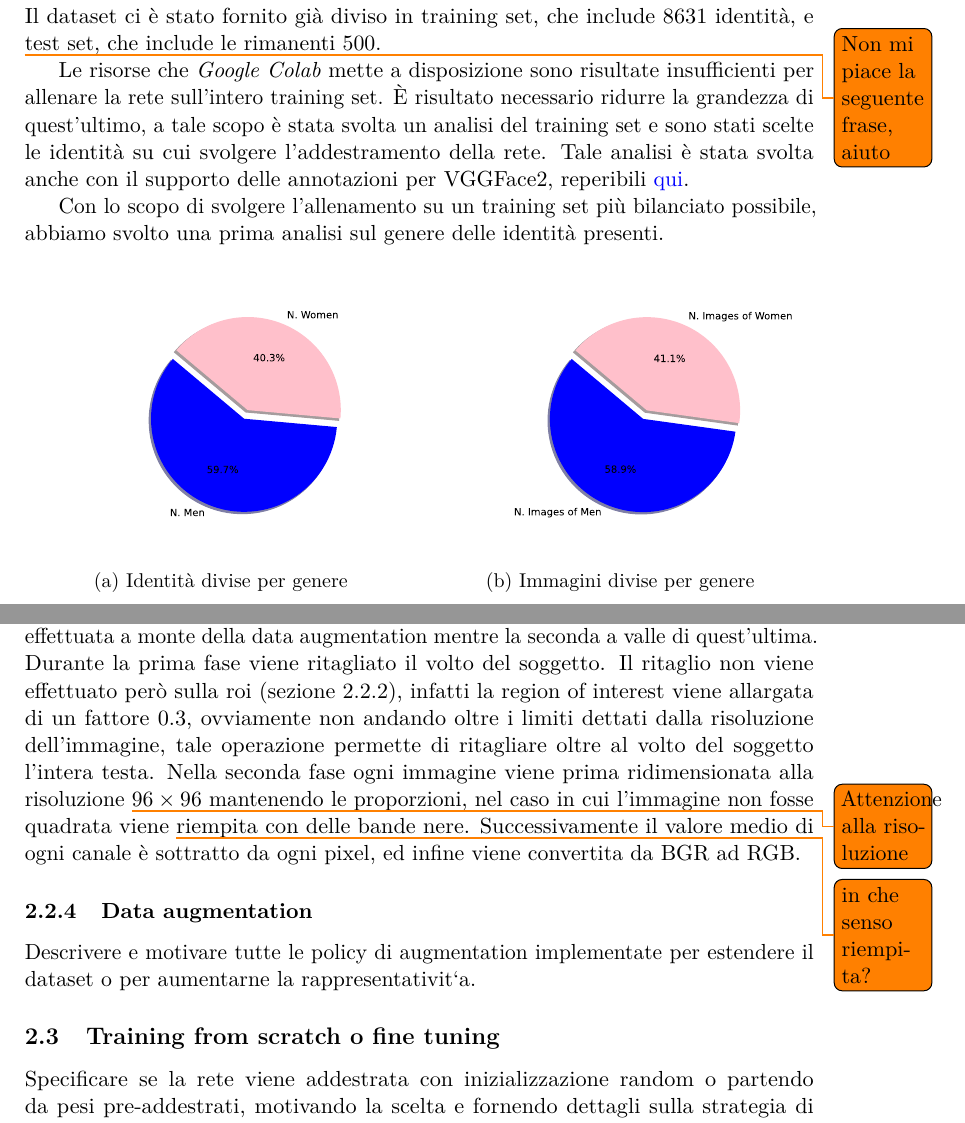
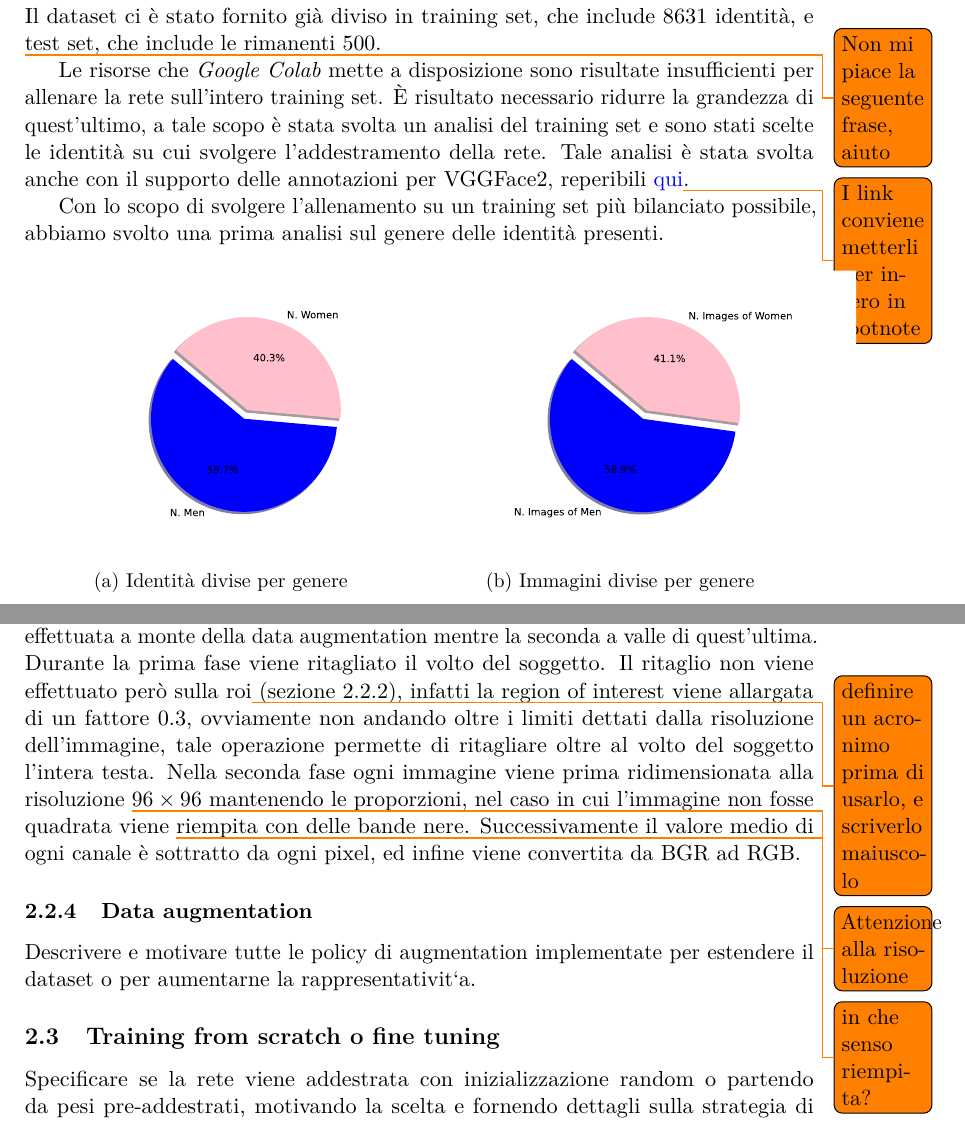
Before and after one commit to MicheleOliva/Contest-Vision-2020, a LaTeX document (doc/main.tex, which reads doc/soluzione.tex): two parts of pages 3 and 5 of 6, joined at a grey line, cut so that both start at the same text. Compiled offline with pdfLaTeX.

Commit message:
Aggiunti alcuni commenti

```diff
--- a/doc/main.tex
+++ b/doc/main.tex
@@ -65,7 +65,7 @@ sorting=ynt
 \author{Michele Oliva}
 \affil{\texttt{\{\href{mailto:l.boccia12@studenti.unisa.it}{l.boccia12}, \href{mailto:f.chiarello1@studenti.unisa.it}{f.chiarello1}, \href{mailto:m.oliva26@studenti.unisa.it}{m.oliva26}\}@studenti.unisa.it}}
 \affil{Università degli Studi di Salerno}
-\date{Natale 2020}
+\date{Gennaio 2021}
 
 
 \begin{document}
--- a/doc/soluzione.tex
+++ b/doc/soluzione.tex
@@ -20,7 +20,7 @@ Il dataset utilizzato per allenare la nostra rete a compiere il task assegnato
 Quest'ultimo dataset contiene $3.31$ milioni di immagini di 9131 soggetti, con una media di $362.6$ immagini per ogni soggetto. Le immagini sono scaricate da Google Image Search e si diversificano molto per posa, età, illuminazione, etnia e professione del soggetto catturato. Ad ogni immagine è associata l'età del soggetto, tale valore è il risultato di un ensemble di $14$ modelli CNN.\\
 Il dataset ci è stato fornito già diviso in training set, che include $8631$ identità, e test set, che include le rimanenti 500.
 
-\todo{Non mi piace la seguente frase, aiuto} Le risorse che \textit{Google Colab} mette a disposizione sono risultate insufficienti per allenare la rete sull'intero training set. È risultato necessario ridurre la grandezza di quest'ultimo, a tale scopo è stata svolta un analisi del training set e sono stati scelte le identità su cui svolgere l'addestramento della rete. Tale analisi è stata svolta anche con il supporto delle annotazioni per VGGFace2, reperibili \href{https://github.com/MiviaLab/GenderRecognitionFramework/releases/tag/0}{qui}.
+\todo{Non mi piace la seguente frase, aiuto} Le risorse che \textit{Google Colab} mette a disposizione sono risultate insufficienti per allenare la rete sull'intero training set. È risultato necessario ridurre la grandezza di quest'ultimo, a tale scopo è stata svolta un analisi del training set e sono stati scelte le identità su cui svolgere l'addestramento della rete. Tale analisi è stata svolta anche con il supporto delle annotazioni per VGGFace2, reperibili \href{https://github.com/MiviaLab/GenderRecognitionFramework/releases/tag/0}{qui}\todo{I link conviene metterli per intero in footnote}.
 
 Con lo scopo di svolgere l'allenamento su un training set più bilanciato possibile, abbiamo svolto una prima analisi sul genere delle identità presenti.
 
@@ -90,7 +90,7 @@ Non è stato effettuato alcun rilevamento del volto. Nelle annotazioni del datas
 \emph{Descrivere e motivare tutte le tecniche di pre-processing applicate sulle immagini del volto.}
 
 Si distinguono due fasi del pre-processing delle immagini, la prima fase viene effettuata a monte della data augmentation mentre la seconda a valle di quest'ultima.
-Durante la prima fase viene ritagliato il volto del soggetto. Il ritaglio non viene effettuato però sulla roi (sezione~\ref{subsubsec:face_detection}), infatti la region of interest viene allargata di un fattore $0.3$, ovviamente non andando oltre i limiti dettati dalla risoluzione dell'immagine, tale operazione permette di ritagliare oltre al volto del soggetto l'intera testa.
+Durante la prima fase viene ritagliato il volto del soggetto. Il ritaglio non viene effettuato però sulla roi\todo{definire un acronimo prima di usarlo, e scriverlo maiuscolo} (sezione~\ref{subsubsec:face_detection}), infatti la region of interest viene allargata di un fattore $0.3$, ovviamente non andando oltre i limiti dettati dalla risoluzione dell'immagine, tale operazione permette di ritagliare oltre al volto del soggetto l'intera testa.
 Nella seconda fase ogni immagine viene prima ridimensionata alla risoluzione \todo{Attenzione alla risoluzione} $96 \times 96$ mantenendo le proporzioni, nel caso in cui l'immagine non fosse quadrata viene \todo{in che senso riempita?} riempita con delle bande nere. Successivamente il valore medio di ogni canale è sottratto da ogni pixel, ed infine viene convertita da BGR ad RGB.
 
 \subsubsection{Data augmentation}
```
